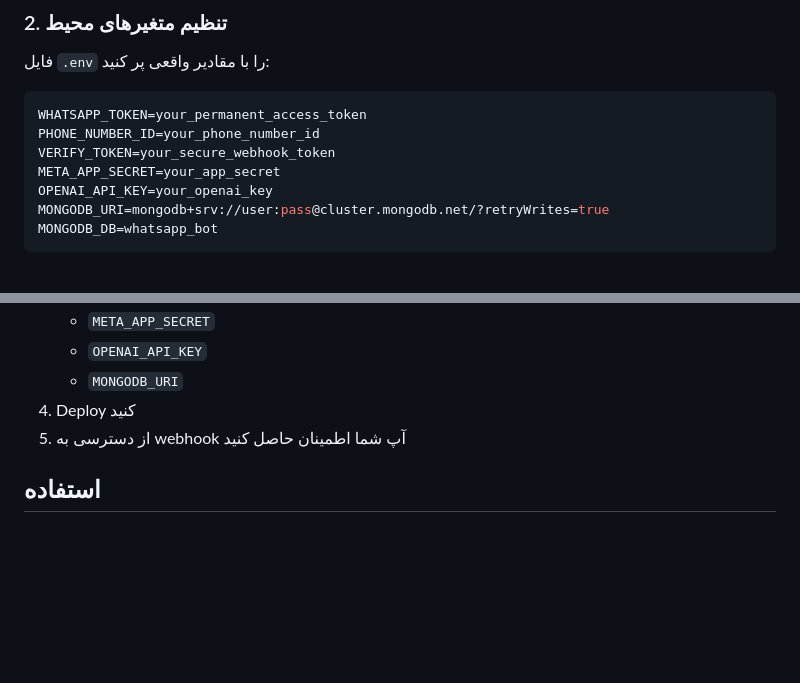
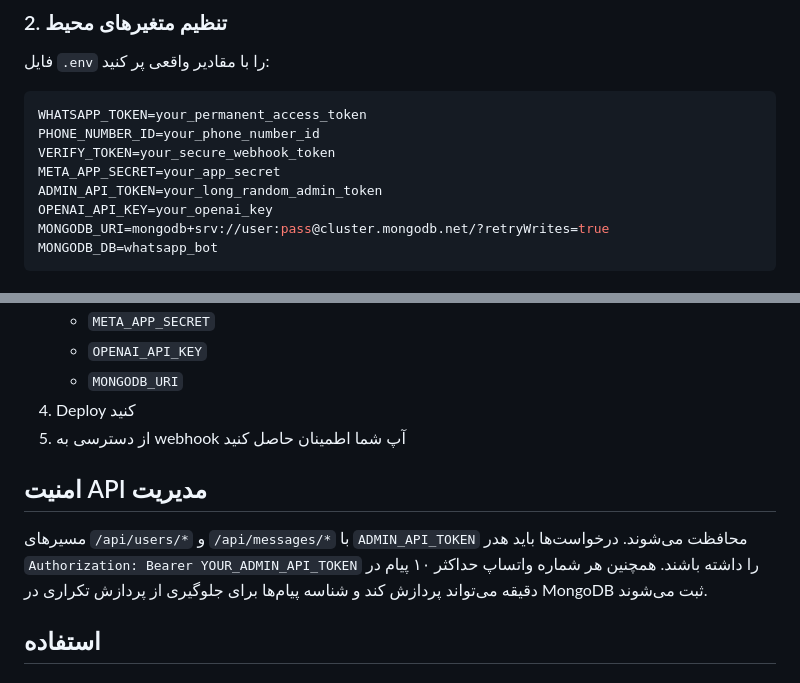
Before and after one commit to Aghil-Echresh/whatsapp-chatgpt-bot-official, a Markdown page: README.md, 2 parts joined by grey strips. Rendered like a GitHub page; blank space fills up the shorter version.

Commit message:
docs: document API authentication and rate limiting

```diff
--- a/README.md
+++ b/README.md
@@ -42,6 +42,7 @@ WHATSAPP_TOKEN=your_permanent_access_token
 PHONE_NUMBER_ID=your_phone_number_id
 VERIFY_TOKEN=your_secure_webhook_token
 META_APP_SECRET=your_app_secret
+ADMIN_API_TOKEN=your_long_random_admin_token
 OPENAI_API_KEY=your_openai_key
 MONGODB_URI=mongodb+srv://user:pass@cluster.mongodb.net/?retryWrites=true
 MONGODB_DB=whatsapp_bot
@@ -97,6 +98,10 @@ curl http://localhost:3000/health
    - `MONGODB_URI`
 4. Deploy کنید
 5. از دسترسی به webhook آپ شما اطمینان حاصل کنید
+
+## امنیت API مدیریت
+
+مسیرهای `/api/users/*` و `/api/messages/*` با `ADMIN_API_TOKEN` محافظت می‌شوند. درخواست‌ها باید هدر `Authorization: Bearer YOUR_ADMIN_API_TOKEN` را داشته باشند. همچنین هر شماره واتساپ حداکثر ۱۰ پیام در دقیقه می‌تواند پردازش کند و شناسه پیام‌ها برای جلوگیری از پردازش تکراری در MongoDB ثبت می‌شوند.
 
 ## استفاده
 
```
